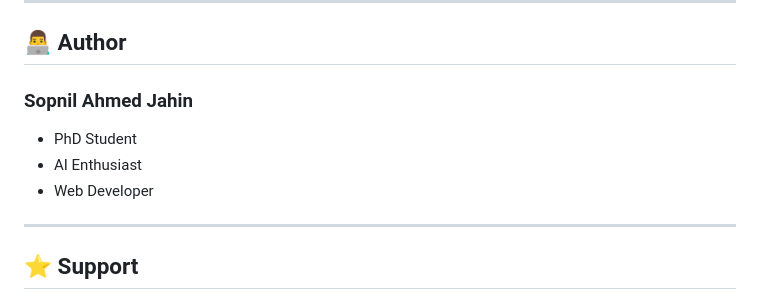
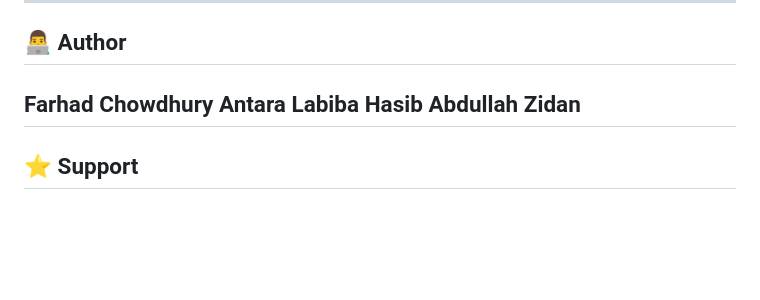
Before and after one commit to Zidan11223/ai_web_site, a Markdown page: README.md, the part around the change. Drawn GitHub-style; blank space fills up the shorter version.

Commit message:
Readme file for project

```diff
--- a/README.md
+++ b/README.md
@@ -197,12 +197,9 @@ This project is licensed under the MIT License.
 
 ## 👨‍💻 Author
 
-### Sopnil Ahmed Jahin
-
-- PhD Student
-- AI Enthusiast
-- Web Developer
-
+Farhad Chowdhury
+Antara Labiba
+Hasib Abdullah Zidan
 ---
 
 ## ⭐ Support
```
